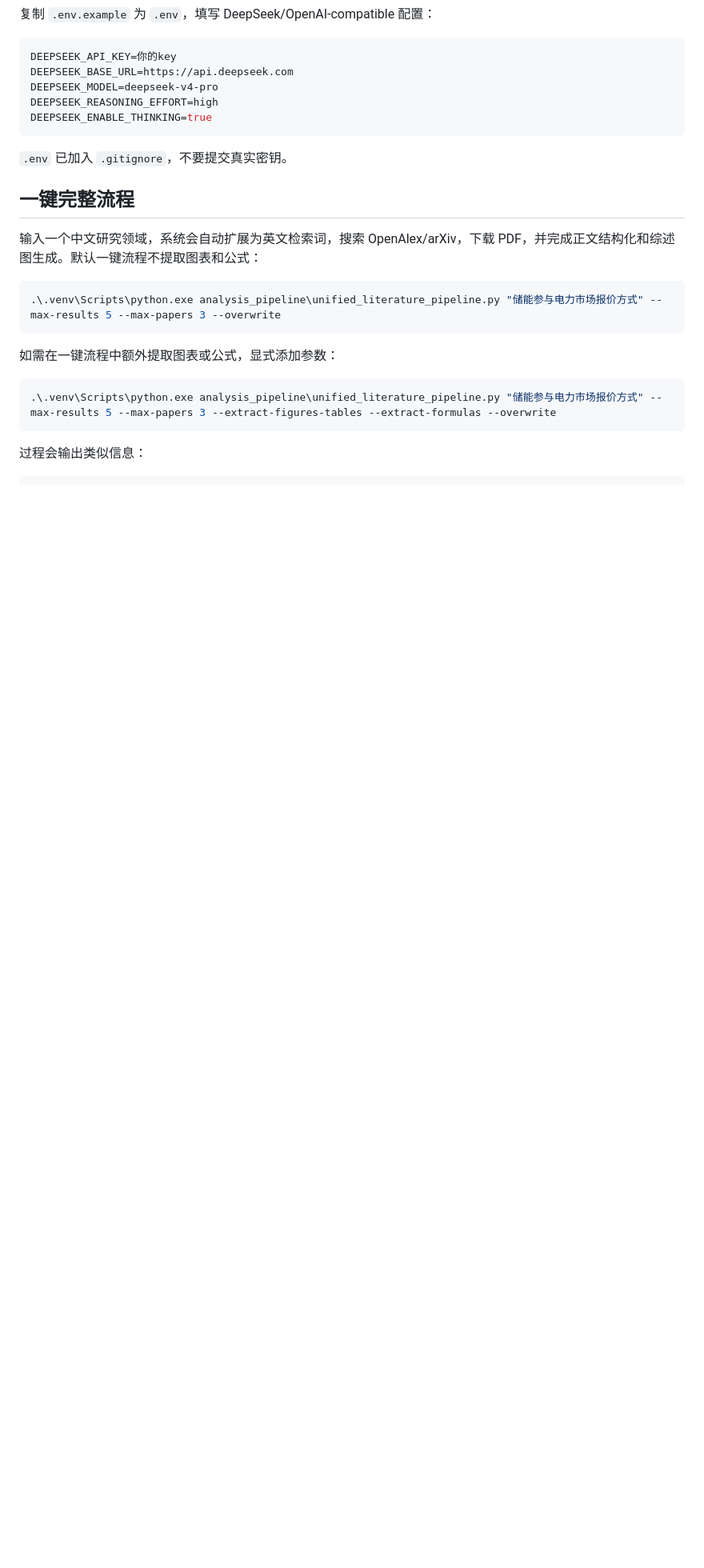
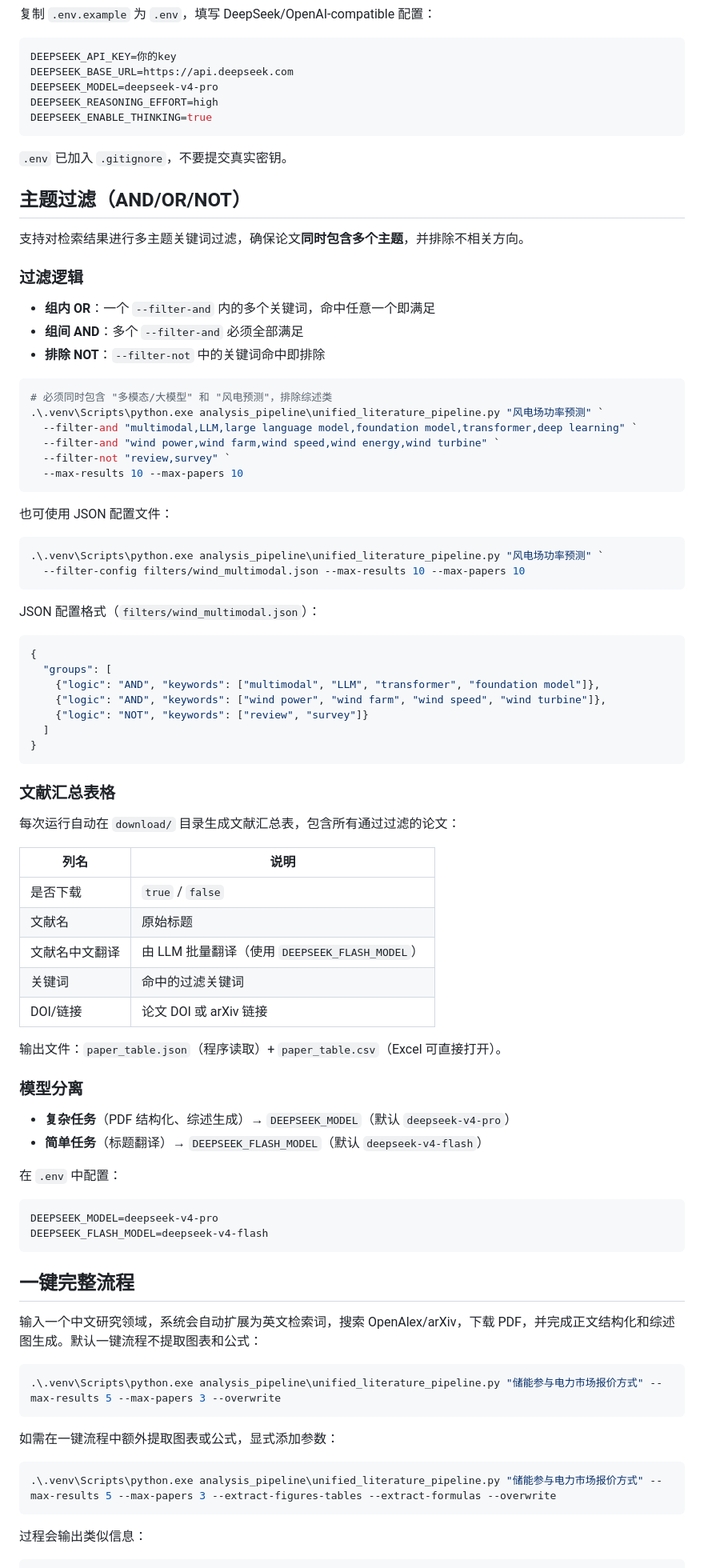
Before and after one commit to lyunhe/literature-agent, a Markdown page: README.md, the part around one of its changes. Shown at 80% size. GitHub-like rendering; blank space fills up the shorter version.

Commit message:
docs: 更新 README 添加主题过滤和文献汇总表格文档
Co-Authored-By: Claude Opus 4.7 <noreply@anthropic.com>

````diff
--- a/README.md
+++ b/README.md
@@ -116,6 +122,70 @@ DEEPSEEK_ENABLE_THINKING=true
 ```
 
 `.env` 已加入 `.gitignore`，不要提交真实密钥。
+
+## 主题过滤（AND/OR/NOT）
+
+支持对检索结果进行多主题关键词过滤，确保论文**同时包含多个主题**，并排除不相关方向。
+
+### 过滤逻辑
+
+- **组内 OR**：一个 `--filter-and` 内的多个关键词，命中任意一个即满足
+- **组间 AND**：多个 `--filter-and` 必须全部满足
+- **排除 NOT**：`--filter-not` 中的关键词命中即排除
+
+```powershell
+# 必须同时包含 "多模态/大模型" 和 "风电预测"，排除综述类
+.\.venv\Scripts\python.exe analysis_pipeline\unified_literature_pipeline.py "风电场功率预测" `
+  --filter-and "multimodal,LLM,large language model,foundation model,transformer,deep learning" `
+  --filter-and "wind power,wind farm,wind speed,wind energy,wind turbine" `
+  --filter-not "review,survey" `
+  --max-results 10 --max-papers 10
+```
+
+也可使用 JSON 配置文件：
+
+```powershell
+.\.venv\Scripts\python.exe analysis_pipeline\unified_literature_pipeline.py "风电场功率预测" `
+  --filter-config filters/wind_multimodal.json --max-results 10 --max-papers 10
+```
+
+JSON 配置格式（`filters/wind_multimodal.json`）：
+
+```json
+{
+  "groups": [
+    {"logic": "AND", "keywords": ["multimodal", "LLM", "transformer", "foundation model"]},
+    {"logic": "AND", "keywords": ["wind power", "wind farm", "wind speed", "wind turbine"]},
+    {"logic": "NOT", "keywords": ["review", "survey"]}
+  ]
+}
+```
+
+### 文献汇总表格
+
+每次运行自动在 `download/` 目录生成文献汇总表，包含所有通过过滤的论文：
+
+| 列名 | 说明 |
+|------|------|
+| 是否下载 | `true` / `false` |
+| 文献名 | 原始标题 |
+| 文献名中文翻译 | 由 LLM 批量翻译（使用 `DEEPSEEK_FLASH_MODEL`） |
+| 关键词 | 命中的过滤关键词 |
+| DOI/链接 | 论文 DOI 或 arXiv 链接 |
+
+输出文件：`paper_table.json`（程序读取）+ `paper_table.csv`（Excel 可直接打开）。
+
+### 模型分离
+
+- **复杂任务**（PDF 结构化、综述生成）→ `DEEPSEEK_MODEL`（默认 `deepseek-v4-pro`）
+- **简单任务**（标题翻译）→ `DEEPSEEK_FLASH_MODEL`（默认 `deepseek-v4-flash`）
+
+在 `.env` 中配置：
+
+```env
+DEEPSEEK_MODEL=deepseek-v4-pro
+DEEPSEEK_FLASH_MODEL=deepseek-v4-flash
+```
 
 ## 一键完整流程
 
````
Also changed, not shown: other parts of README.md (+10 -2 lines).
